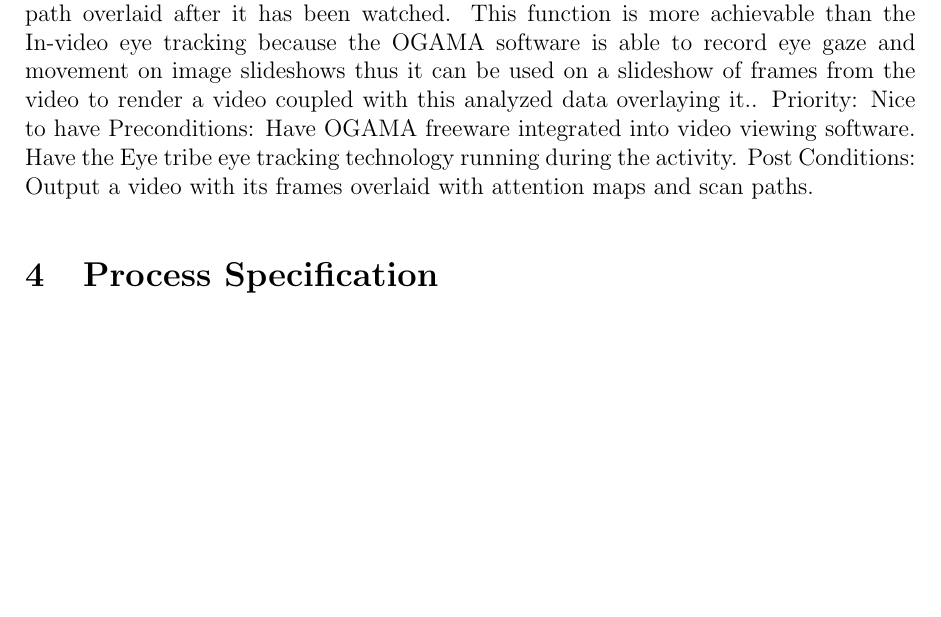
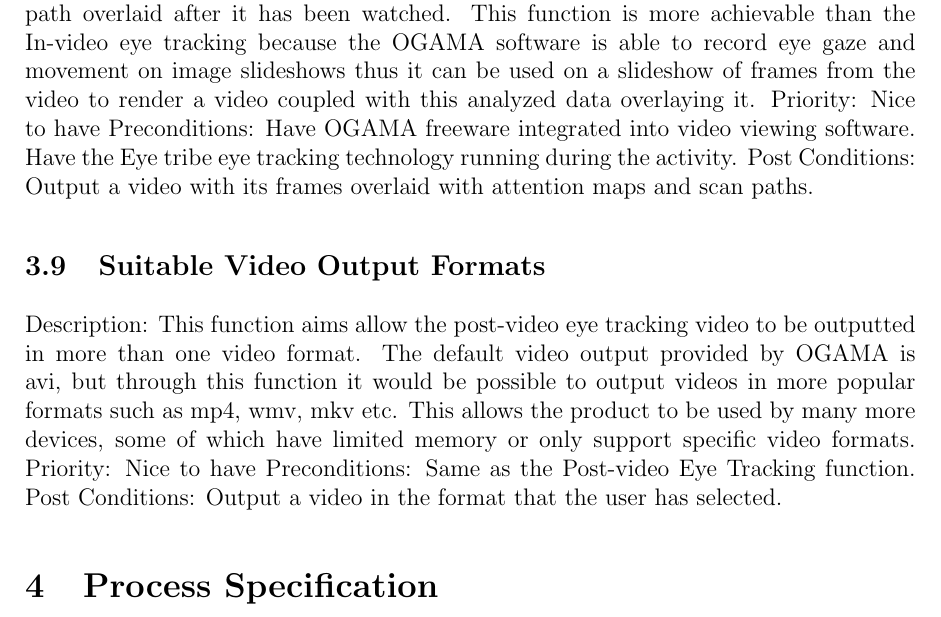
Before and after one commit to MichaelNunes/Neo-Tandem-Tech-Eye-Tracking, a LaTeX document (Documentation/Functional Specification/NTT Functional Specification.tex, which reads Documentation/Functional Specification/RequiredFunctionality/RequiredFunctionality.tex): part of page 9 of 10, cut so that both start at the same text, the shorter picture padded with empty space. Compiled offline with pdfLaTeX.

Commit message:
Video formats functional requirement

```diff
--- a/Documentation/Functional Specification/RequiredFunctionality/RequiredFunctionality.tex
+++ b/Documentation/Functional Specification/RequiredFunctionality/RequiredFunctionality.tex
@@ -45,7 +45,12 @@ Priority: Nice to have.
 Preconditions: Have OGAMA freeware integrated into video viewing software. Have the Eye tribe eye tracking technology running during the activity.
 Post Conditions: Run time editing of video frames overlaid with attention maps and scan paths.
 \subsection{Post-video Eye Tracking}
-Description: This function involves rendering a video with an attention map and scan path overlaid after it has been watched. This function is more achievable than the In-video eye tracking because the OGAMA software is able to record eye gaze and movement on image slideshows thus it can be used on a slideshow of frames from the video to render a video coupled with this analyzed data overlaying it..
+Description: This function involves rendering a video with an attention map and scan path overlaid after it has been watched. This function is more achievable than the In-video eye tracking because the OGAMA software is able to record eye gaze and movement on image slideshows thus it can be used on a slideshow of frames from the video to render a video coupled with this analyzed data overlaying it.
 Priority: Nice to have
 Preconditions: Have OGAMA freeware integrated into video viewing software. Have the Eye tribe eye tracking technology running during the activity.
 Post Conditions: Output a video with its frames overlaid with attention maps and scan paths.
+\subsection{Suitable Video Output Formats}
+Description: This function aims allow the post-video eye tracking video to be outputted in more than one video format. The default video output provided by OGAMA is avi, but through this function it would be possible to output videos in more popular formats such as mp4, wmv, mkv etc. This allows the product to be used by many more devices, some of which have limited memory or only support specific video formats.
+Priority: Nice to have
+Preconditions: Same as the Post-video Eye Tracking function.
+Post Conditions: Output a video in the format that the user has selected.
```
